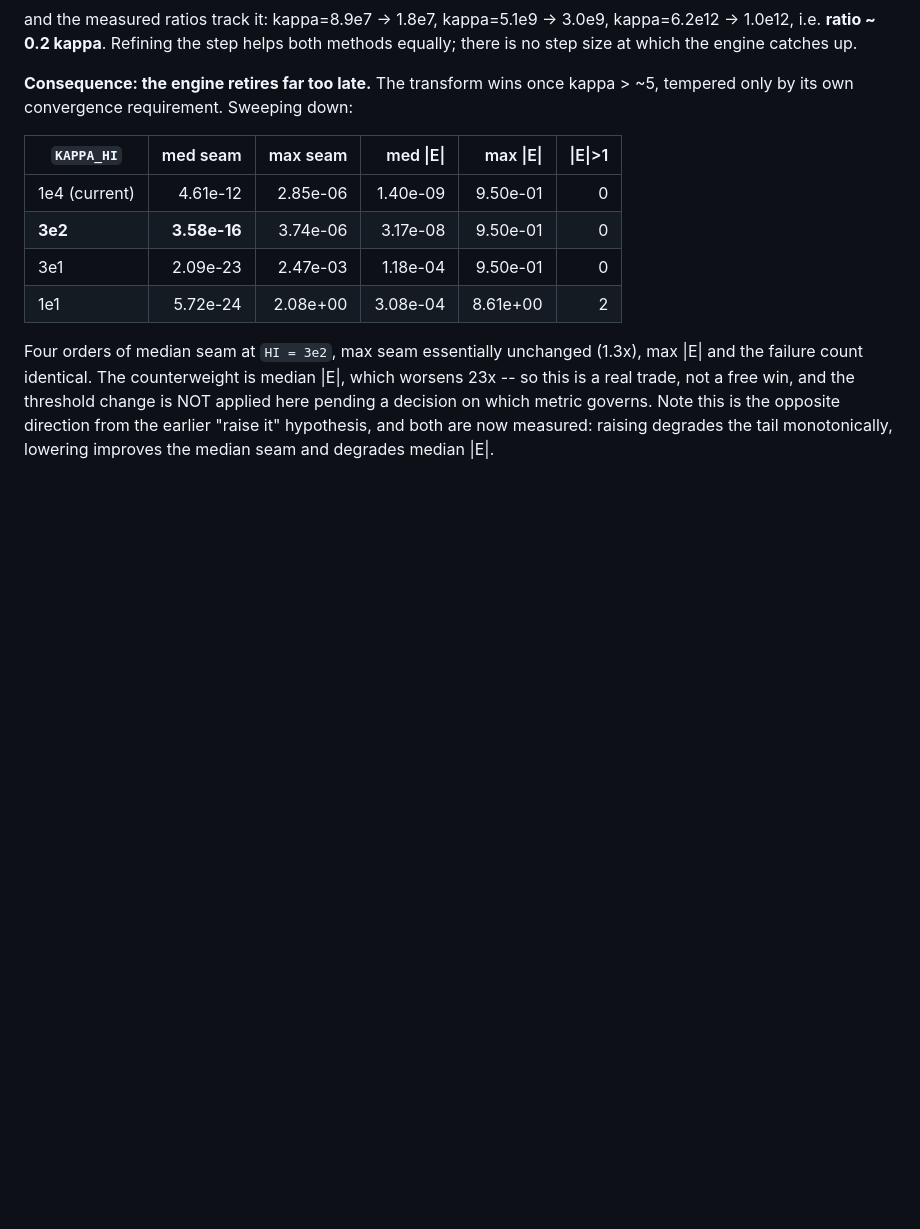
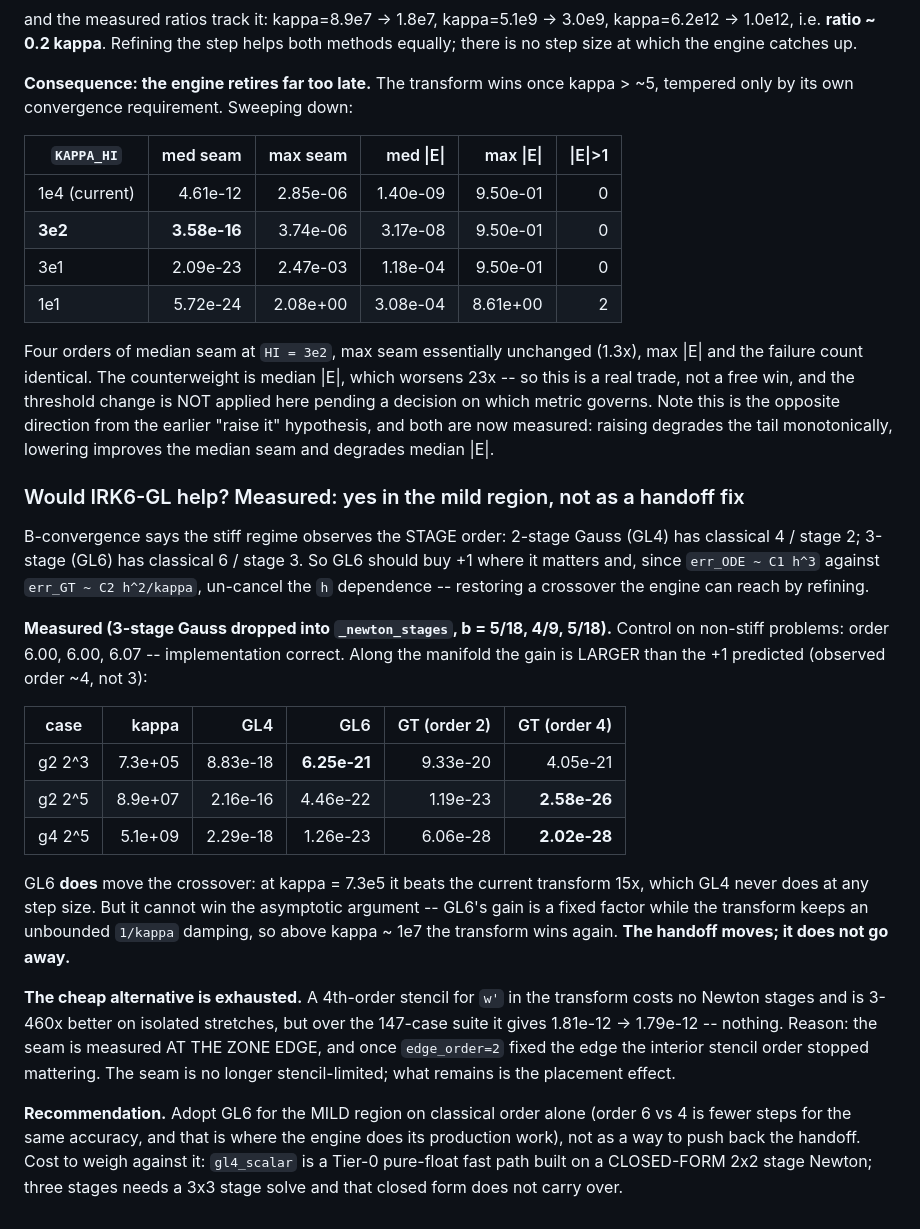
Before and after one commit to zenpharaohs/spong, a Markdown page: docs/inverse_construction.md, the part around the change. Drawn GitHub-style; blank space fills up the shorter version.

Commit message:
docs: IRK6-GL measured -- helps the mild region, does not remove the handoff
3-stage Gauss dropped into _newton_stages (b = 5/18, 4/9, 5/18); control gives
order 6.00 on non-stiff problems, so the implementation is right.

Along the manifold GL6 gains MORE than the +1 stage order predicts (observed ~4,
not 3), running 3-6 orders below GL4.  It genuinely moves the crossover: at
kappa=7.3e5 it beats the current transform 15x, which GL4 never manages at any
step size.  But GL6's gain is a fixed factor while the transform keeps an
unbounded 1/kappa damping, so above kappa ~ 1e7 the transform wins again -- the
handoff relocates rather than disappearing.

The cheaper alternative is exhausted: a 4th-order w' stencil in the transform is
3-460x better on isolated stretches but gives 1.81e-12 -> 1.79e-12 over the
147-case suite, because the seam is measured at the zone EDGE and edge_order=2
already fixed that.  The seam is no longer stencil-limited.

Recommend GL6 for the mild region on classical order alone, weighed against
losing gl4_scalar's closed-form 2x2 stage Newton fast path.

```diff
--- a/docs/inverse_construction.md
+++ b/docs/inverse_construction.md
@@ -719,3 +719,42 @@ is NOT applied here pending a decision on which metric governs.  Note this is th
 opposite direction from the earlier "raise it" hypothesis, and both are now
 measured: raising degrades the tail monotonically, lowering improves the median
 seam and degrades median |E|.
+
+### Would IRK6-GL help?  Measured: yes in the mild region, not as a handoff fix
+
+B-convergence says the stiff regime observes the STAGE order: 2-stage Gauss
+(GL4) has classical 4 / stage 2; 3-stage (GL6) has classical 6 / stage 3.  So
+GL6 should buy +1 where it matters and, since `err_ODE ~ C1 h^3` against
+`err_GT ~ C2 h^2/kappa`, un-cancel the `h` dependence -- restoring a crossover
+the engine can reach by refining.
+
+**Measured (3-stage Gauss dropped into `_newton_stages`, b = 5/18, 4/9, 5/18).**
+Control on non-stiff problems: order 6.00, 6.00, 6.07 -- implementation correct.
+Along the manifold the gain is LARGER than the +1 predicted (observed order ~4,
+not 3):
+
+| case | kappa | GL4 | GL6 | GT (order 2) | GT (order 4) |
+|---|--:|--:|--:|--:|--:|
+| g2 2^3 | 7.3e+05 | 8.83e-18 | **6.25e-21** | 9.33e-20 | 4.05e-21 |
+| g2 2^5 | 8.9e+07 | 2.16e-16 | 4.46e-22 | 1.19e-23 | **2.58e-26** |
+| g4 2^5 | 5.1e+09 | 2.29e-18 | 1.26e-23 | 6.06e-28 | **2.02e-28** |
+
+GL6 **does** move the crossover: at kappa = 7.3e5 it beats the current transform
+15x, which GL4 never does at any step size.  But it cannot win the asymptotic
+argument -- GL6's gain is a fixed factor while the transform keeps an unbounded
+`1/kappa` damping, so above kappa ~ 1e7 the transform wins again.  **The handoff
+moves; it does not go away.**
+
+**The cheap alternative is exhausted.**  A 4th-order stencil for `w'` in the
+transform costs no Newton stages and is 3-460x better on isolated stretches, but
+over the 147-case suite it gives 1.81e-12 -> 1.79e-12 -- nothing.  Reason: the
+seam is measured AT THE ZONE EDGE, and once `edge_order=2` fixed the edge the
+interior stencil order stopped mattering.  The seam is no longer
+stencil-limited; what remains is the placement effect.
+
+**Recommendation.**  Adopt GL6 for the MILD region on classical order alone
+(order 6 vs 4 is fewer steps for the same accuracy, and that is where the engine
+does its production work), not as a way to push back the handoff.  Cost to weigh
+against it: `gl4_scalar` is a Tier-0 pure-float fast path built on a CLOSED-FORM
+2x2 stage Newton; three stages needs a 3x3 stage solve and that closed form does
+not carry over.
```
